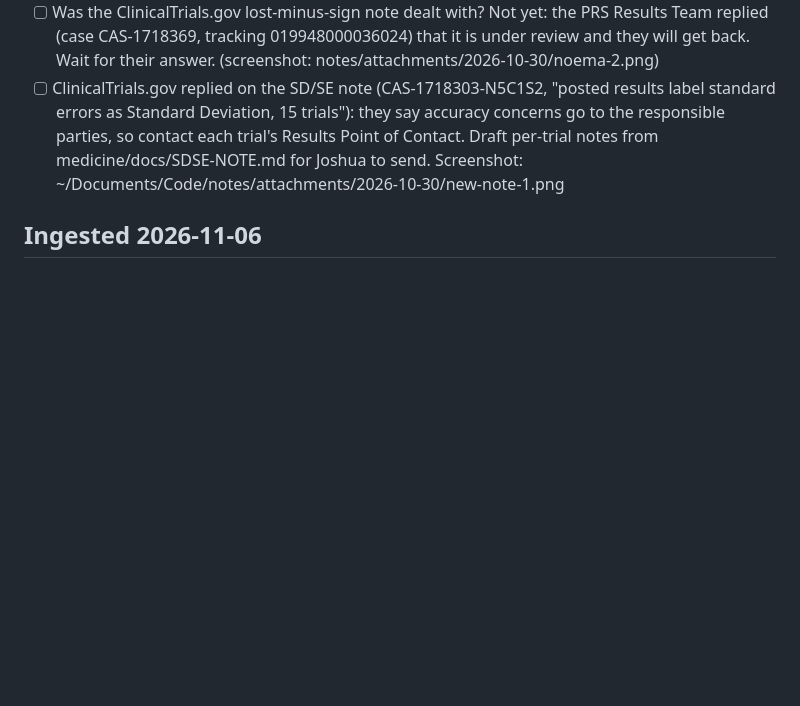
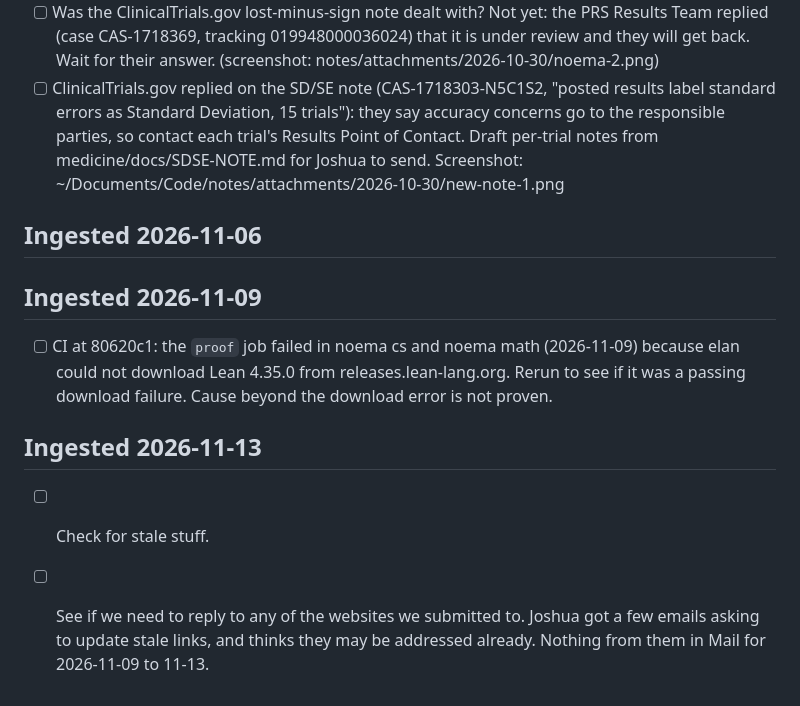
Before and after one commit to nulljosh/noema, a Markdown page: roadmap.md, the part around the change. Drawn GitHub-style; blank space fills up the shorter version.

Commit message:
roadmap: ingest notes 2026-11-13
Co-Authored-By: Claude Fable 5.2 <noreply@anthropic.com>
Claude-Session: https://claude.ai/code/session_015joN7v1QMkBPCjPdMC4b2m

```diff
--- a/roadmap.md
+++ b/roadmap.md
@@ -71,3 +71,10 @@ Riemann stays literature-only. No structure prediction, model training, autonomo
 - [ ] ClinicalTrials.gov replied on the SD/SE note (CAS-1718303-N5C1S2, "posted results label standard errors as Standard Deviation, 15 trials"): they say accuracy concerns go to the responsible parties, so contact each trial's Results Point of Contact. Draft per-trial notes from medicine/docs/SDSE-NOTE.md for Joshua to send. Screenshot: ~/Documents/Code/notes/attachments/2026-10-30/new-note-1.png
 
 ## Ingested 2026-11-06
+
+## Ingested 2026-11-09
+- [ ] CI at 80620c1: the `proof` job failed in noema cs and noema math (2026-11-09) because elan could not download Lean 4.35.0 from releases.lean-lang.org. Rerun to see if it was a passing download failure. Cause beyond the download error is not proven.
+
+## Ingested 2026-11-13
+- [ ] Check for stale stuff.
+- [ ] See if we need to reply to any of the websites we submitted to. Joshua got a few emails asking to update stale links, and thinks they may be addressed already. Nothing from them in Mail for 2026-11-09 to 11-13.
```
